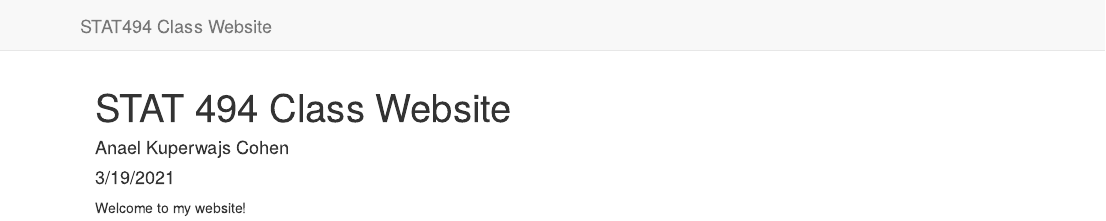
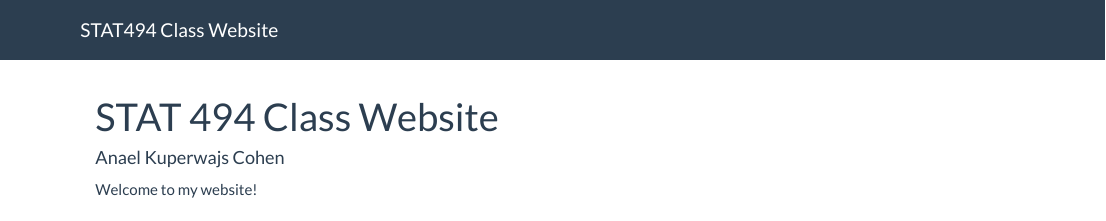
Before and after one commit to anaelkuperwajs/STAT494-Class-Website, an R Markdown document (index.Rmd): the page in a window 1100 px wide, from its top. Rendered offline with R 4.5, knitr and Pandoc, with nearby package versions.

Commit message:
Build website and add theme

```diff
--- a/_site.yml
+++ b/_site.yml
@@ -1,6 +1,5 @@
 navbar:
   title: STAT494 Class Website
-  left:
 output:
   html_document:
-  theme: flatly
+    theme: flatly
--- a/index.Rmd
+++ b/index.Rmd
@@ -1,7 +1,6 @@
 ---
 title: "STAT 494 Class Website"
 author: "Anael Kuperwajs Cohen"
-date: "3/19/2021"
 output: html_document
 ---
 
```
Also changed, not shown: 59 other files.
